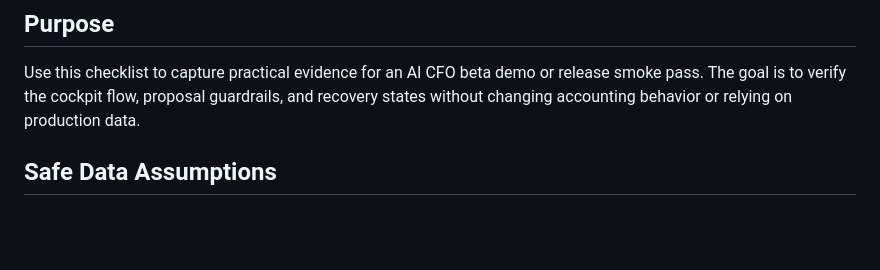
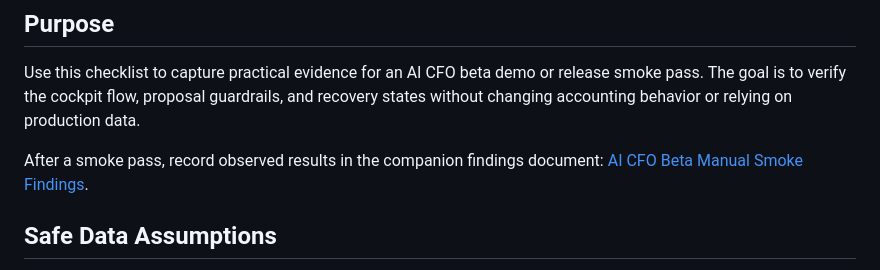
Before and after one commit to allidamech-bot/HASOOB, a Markdown page: docs/ai-cfo-beta-manual-smoke-evidence.md, the part around the change. Drawn GitHub-style; blank space fills up the shorter version.

Commit message:
Add AI CFO beta manual smoke findings

```diff
--- a/docs/ai-cfo-beta-manual-smoke-evidence.md
+++ b/docs/ai-cfo-beta-manual-smoke-evidence.md
@@ -3,6 +3,8 @@
 ## Purpose
 
 Use this checklist to capture practical evidence for an AI CFO beta demo or release smoke pass. The goal is to verify the cockpit flow, proposal guardrails, and recovery states without changing accounting behavior or relying on production data.
+
+After a smoke pass, record observed results in the companion findings document: [AI CFO Beta Manual Smoke Findings](ai-cfo-beta-manual-smoke-findings.md).
 
 ## Safe Data Assumptions
 
```
Also changed, not shown: docs/ai-cfo-beta-manual-smoke-findings.md (added, +100 -0 lines).
